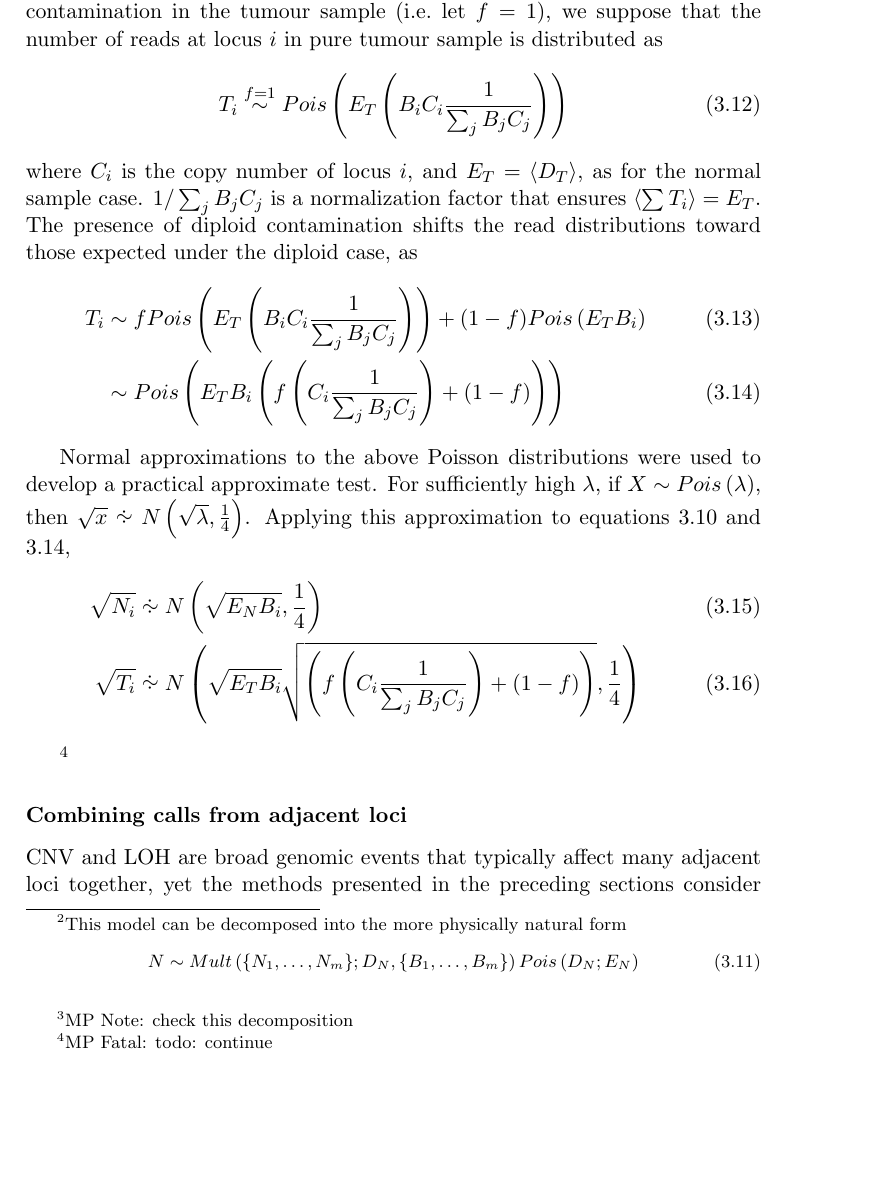
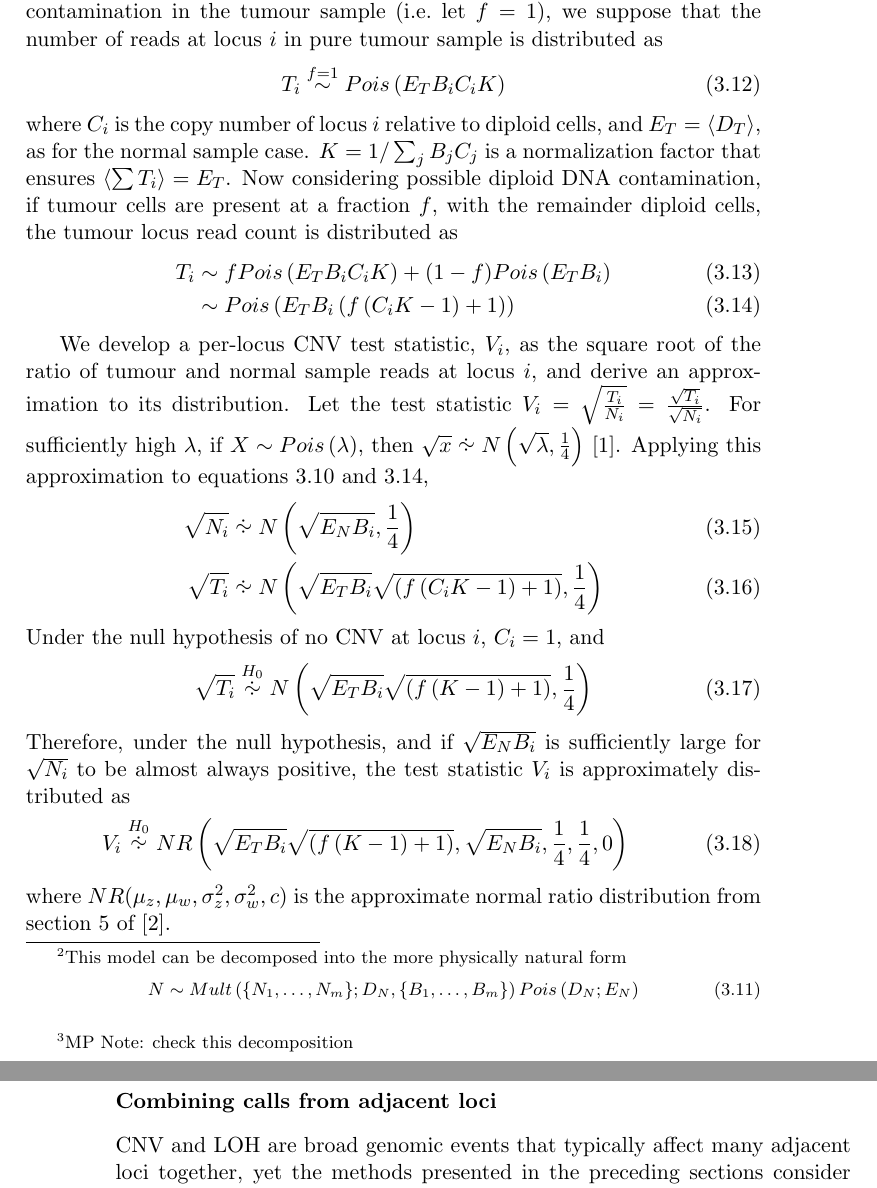
Before and after one commit to mpinese/phd-thesis, a LaTeX thesis (thesis.tex, which reads comparative.tex): part of page 27 of 35 before the commit and two parts of pages 27 and 28 of 35 after it, the two joined at a grey line, cut so that both start at the same text, the shorter picture padded with empty space. Compiled offline with pdfLaTeX.

Commit message:
Bit more work on CNV.

```diff
--- a/comparative.tex
+++ b/comparative.tex
@@ -238,21 +238,28 @@ where $E_N$ is the expected total number of reads at all loci in the normal samp
 
 For the tumour sample, the expression for the Poisson rate parameter is more complex, as locus copy number is no longer constant and needs to be taken into account.  Ignoring for the moment the possibility of diploid DNA contamination in the tumour sample (i.e.\ let $f = 1$), we suppose that the number of reads at locus $i$ in pure tumour sample is distributed as
 \begin{equation}
-  T_i \overset{f = 1}{\sim} Pois\left(E_T \left( B_i C_i \frac{1}{\sum_{j} B_j C_j} \right) \right)
+  T_i \overset{f = 1}{\sim} Pois\left(E_T B_i C_i K \right)
 \end{equation}
-where $C_i$ is the copy number of locus $i$, and $E_T = \langle D_T \rangle$, as for the normal sample case.  $1/\sum_{j} B_j C_j$ is a normalization factor that ensures $\langle \sum T_i \rangle = E_T$.  The presence of diploid contamination shifts the read distributions toward those expected under the diploid case, as
+where $C_i$ is the copy number of locus $i$ relative to diploid cells, and $E_T = \langle D_T \rangle$, as for the normal sample case.  $K = 1/\sum_{j} B_j C_j$ is a normalization factor that ensures $\langle \sum T_i \rangle = E_T$.  Now considering possible diploid DNA contamination, if tumour cells are present at a fraction $f$, with the remainder diploid cells, the tumour locus read count is distributed as
 \begin{align}
-  T_i &\sim f Pois\left(E_T \left( B_i C_i \frac{1}{\sum_{j} B_j C_j} \right) \right) + (1-f) Pois\left(E_T B_i\right) \\
-      &\sim Pois\left(E_T B_i \left( f \left( C_i \frac{1}{\sum_{j} B_j C_j} \right) + \left(1-f\right) \right) \right) \label{eq:comp_cnv_Tpois}
+  T_i &\sim f Pois\left(E_T B_i C_i K \right) + (1-f) Pois\left(E_T B_i\right) \\
+      &\sim Pois\left(E_T B_i \left( f \left( C_i K - 1 \right) + 1 \right) \right) \label{eq:comp_cnv_Tpois}
 \end{align}
 
-Normal approximations to the above Poisson distributions were used to develop a practical approximate test.  For sufficiently high $\lambda$, if $X \sim Pois\left(\lambda\right)$, then $\sqrt{x} \approxdist N\left(\sqrt{\lambda}, \frac{1}{4}\right)$.  Applying this approximation to equations \ref{eq:comp_cnv_Npois} and \ref{eq:comp_cnv_Tpois},
+We develop a per-locus \gls{CNV} test statistic, $V_i$, as the square root of the ratio of tumour and normal sample reads at locus $i$, and derive an approximation to its distribution.  Let the test statistic $V_i = \sqrt{\frac{T_i}{N_i}} = \frac{\sqrt{T_i}}{\sqrt{N_i}}$.  For sufficiently high $\lambda$, if $X \sim Pois\left(\lambda\right)$, then $\sqrt{x} \approxdist N\left(\sqrt{\lambda}, \frac{1}{4}\right)$ \cite{Bartlett1936}.  Applying this approximation to equations \ref{eq:comp_cnv_Npois} and \ref{eq:comp_cnv_Tpois},
 \begin{align}
   \sqrt{N_i} &\approxdist N\left(\sqrt{E_N B_i}, \frac{1}{4}\right) \\
-  \sqrt{T_i} &\approxdist N\left(\sqrt{E_T B_i} \sqrt{\left( f \left( C_i \frac{1}{\sum_{j} B_j C_j} \right) + \left(1-f\right) \right) }, \frac{1}{4}\right)
+  \sqrt{T_i} &\approxdist N\left(\sqrt{E_T B_i} \sqrt{\left( f \left( C_i K - 1 \right) + 1 \right) }, \frac{1}{4}\right)
 \end{align}
-
-\mpfatal{todo: continue}
+Under the null hypothesis of no CNV at locus $i$, $C_i = 1$, and
+\begin{equation}
+  \sqrt{T_i} \overset{H_0}{\approxdist} N\left(\sqrt{E_T B_i} \sqrt{\left( f \left( K - 1 \right) + 1 \right) }, \frac{1}{4}\right)
+\end{equation}
+Therefore, under the null hypothesis, and if $\sqrt{E_N B_i}$ is sufficiently large for $\sqrt{N_i}$ to be almost always positive, the test statistic $V_i$ is approximately distributed as
+\begin{equation}
+  V_i \overset{H_0}{\approxdist} NR \left(\sqrt{E_T B_i}\sqrt{\left( f \left( K - 1 \right) + 1 \right) }, \sqrt{E_N B_i}, \frac{1}{4}, \frac{1}{4}, 0\right)
+\end{equation}
+where $NR(\mu_z, \mu_w, \sigma_z^2, \sigma_w^2, c)$ is the approximate normal ratio distribution from section 5 of \cite{Marsaglia2006}.
 
 \subsubsection{Combining calls from adjacent loci}
 
```
Also changed, not shown: thesis.bib (+41 -0 lines), 2 other files.
